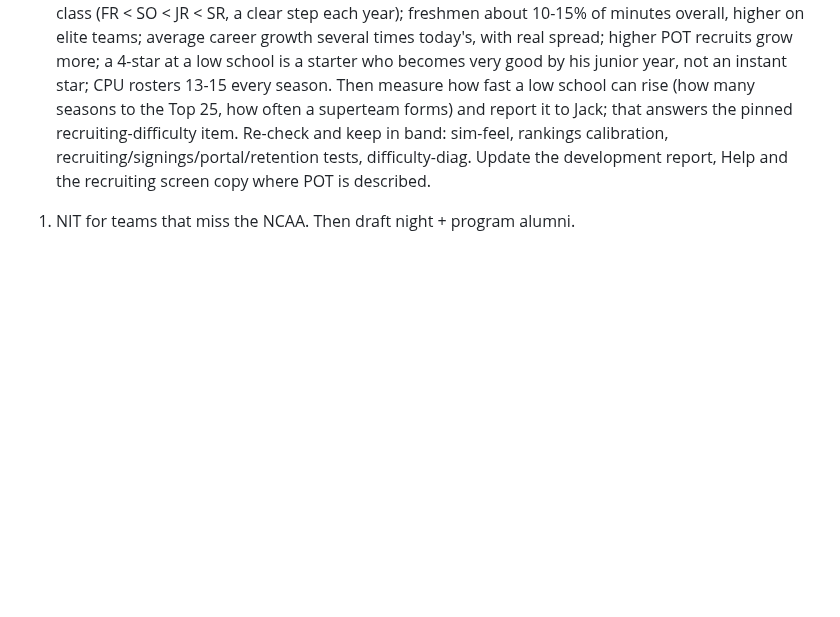
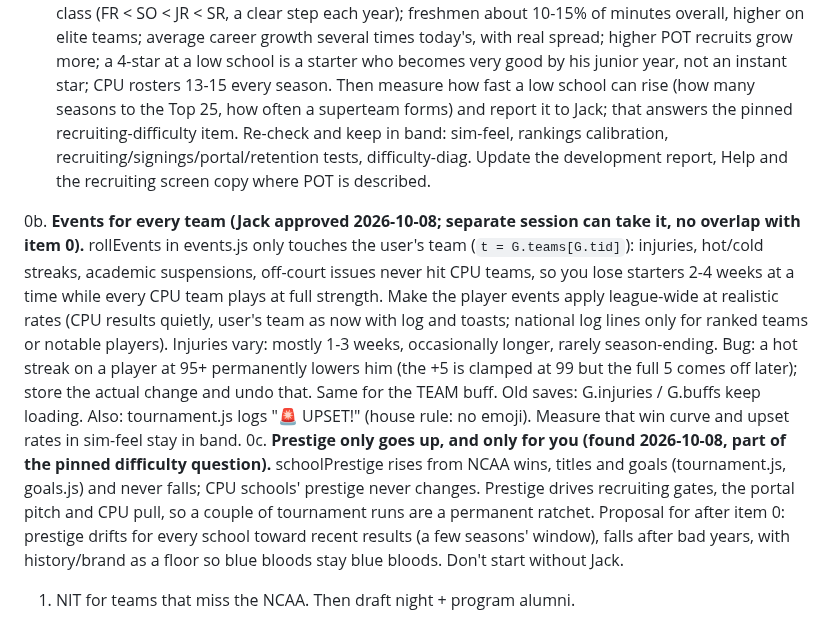
Before and after one commit to jackhill2015-gif/bballproj, a Markdown page: HANDOFF.md, the part around the change. GitHub-like rendering; blank space fills up the shorter version.

Commit message:
HANDOFF: queue events for every team; note one-way prestige
Board only, no game files changed.

Co-Authored-By: Claude Opus 5.5 <noreply@anthropic.com>
Claude-Session: https://claude.ai/code/session_01GfjTadPgDSVHnmqssQJvBk

```diff
--- a/HANDOFF.md
+++ b/HANDOFF.md
@@ -68,6 +68,8 @@ Leave a note for the other agent. Delete it once it's handled. **Claude sessions
 
    **Targets (measure before and after, multi-season, in a script like sim-feel):** league OVR rises by class (FR < SO < JR < SR, a clear step each year); freshmen about 10-15% of minutes overall, higher on elite teams; average career growth several times today's, with real spread; higher POT recruits grow more; a 4-star at a low school is a starter who becomes very good by his junior year, not an instant star; CPU rosters 13-15 every season. Then measure how fast a low school can rise (how many seasons to the Top 25, how often a superteam forms) and report it to Jack; that answers the pinned recruiting-difficulty item. Re-check and keep in band: sim-feel, rankings calibration, recruiting/signings/portal/retention tests, difficulty-diag. Update the development report, Help and the recruiting screen copy where POT is described.
 
+0b. **Events for every team (Jack approved 2026-10-08; separate session can take it, no overlap with item 0).** rollEvents in events.js only touches the user's team (`t = G.teams[G.tid]`): injuries, hot/cold streaks, academic suspensions, off-court issues never hit CPU teams, so you lose starters 2-4 weeks at a time while every CPU team plays at full strength. Make the player events apply league-wide at realistic rates (CPU results quietly, user's team as now with log and toasts; national log lines only for ranked teams or notable players). Injuries vary: mostly 1-3 weeks, occasionally longer, rarely season-ending. Bug: a hot streak on a player at 95+ permanently lowers him (the +5 is clamped at 99 but the full 5 comes off later); store the actual change and undo that. Same for the TEAM buff. Old saves: G.injuries / G.buffs keep loading. Also: tournament.js logs "🚨 UPSET!" (house rule: no emoji). Measure that win curve and upset rates in sim-feel stay in band.
+0c. **Prestige only goes up, and only for you (found 2026-10-08, part of the pinned difficulty question).** schoolPrestige rises from NCAA wins, titles and goals (tournament.js, goals.js) and never falls; CPU schools' prestige never changes. Prestige drives recruiting gates, the portal pitch and CPU pull, so a couple of tournament runs are a permanent ratchet. Proposal for after item 0: prestige drifts for every school toward recent results (a few seasons' window), falls after bad years, with history/brand as a floor so blue bloods stay blue bloods. Don't start without Jack.
 1. NIT for teams that miss the NCAA. Then draft night + program alumni.
 2. Gameplan that matters. Today the scheme choice is close to cosmetic: across ~150k simulated games between even teams, every offense and defense lands within about ±1.5 points a game of Balanced / Man-to-man, and roster fit barely shows (only Set hurts a shooting roster, about 1 point). The 2-3 zone is a trap: it scores worst against every roster (−0.9 to −1.4) despite "protects the paint". Goals: schemes that counter each other (a zone punished by a shooting team, man-to-man hurt by a quicker team, the box-and-one strong against a one-star team and weak against a balanced one), the right fit for your roster being worth a few points, and slower pace helping an underdog by shortening the game. No scheme should be best everywhere. Keep the same 5 offenses and 5 defenses and the panel on the Roster screen, add a one-line read of the opponent's matchup on the pre-game screen, and keep the overall win curve and upset rates in sim-feel within their targets. Measure before and after with paired games (the same two rosters, only the scheme changes).
 3. Rename the game (undecided). Don't rename anything yet.
```
